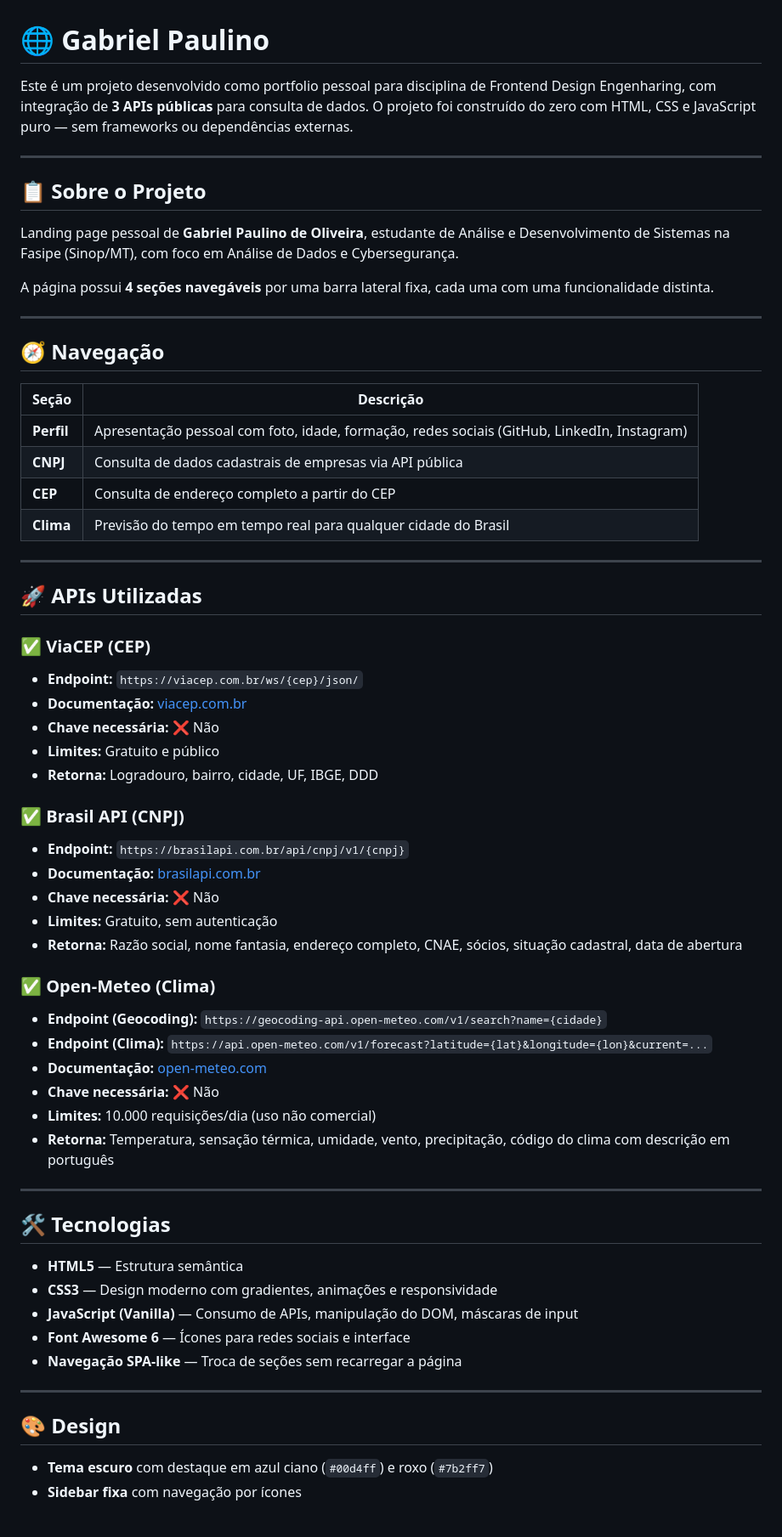
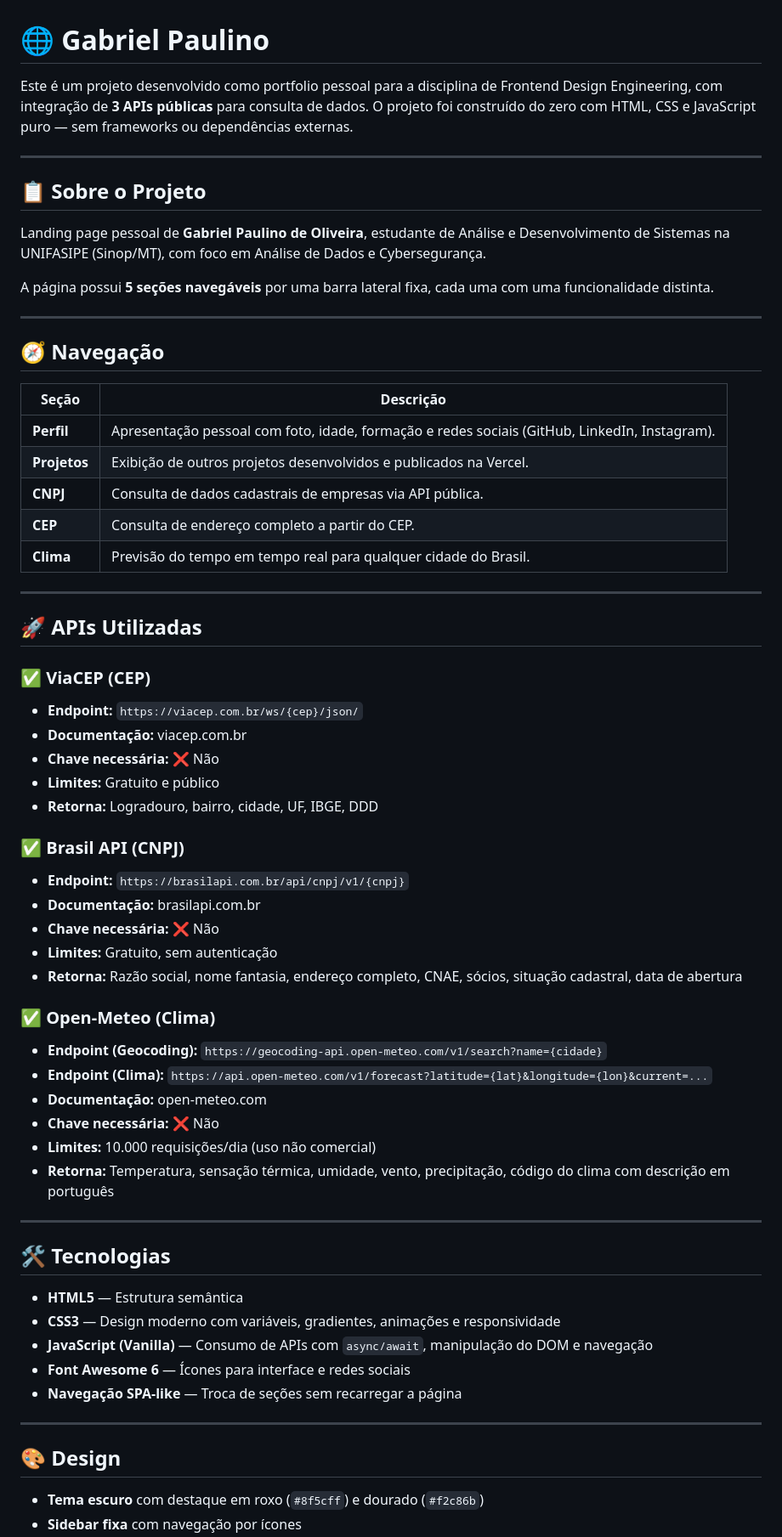
Before and after one commit to Darkguitos/Sobre-mim, a Markdown page: README.md, the part around one of its changes. Shown at 85% size. Rendered like a GitHub page; blank space fills up the shorter version.

```diff
--- a/README.md
+++ b/README.md
@@ -1,25 +1,26 @@
 # 🌐 Gabriel Paulino
 
-Este é um projeto desenvolvido como portfolio pessoal para disciplina de Frontend Design Engenharing, com integração de **3 APIs públicas** para consulta de dados. O projeto foi construído do zero com HTML, CSS e JavaScript puro — sem frameworks ou dependências externas.
+Este é um projeto desenvolvido como portfolio pessoal para a disciplina de Frontend Design Engineering, com integração de **3 APIs públicas** para consulta de dados. O projeto foi construído do zero com HTML, CSS e JavaScript puro — sem frameworks ou dependências externas.
 
 ---
 
 ## 📋 Sobre o Projeto
 
-Landing page pessoal de **Gabriel Paulino de Oliveira**, estudante de Análise e Desenvolvimento de Sistemas na Fasipe (Sinop/MT), com foco em Análise de Dados e Cybersegurança.
+Landing page pessoal de **Gabriel Paulino de Oliveira**, estudante de Análise e Desenvolvimento de Sistemas na UNIFASIPE (Sinop/MT), com foco em Análise de Dados e Cybersegurança.
 
-A página possui **4 seções navegáveis** por uma barra lateral fixa, cada uma com uma funcionalidade distinta.
+A página possui **5 seções navegáveis** por uma barra lateral fixa, cada uma com uma funcionalidade distinta.
 
 ---
 
 ## 🧭 Navegação
 
 | Seção | Descrição |
-|-------|-----------|
-| **Perfil** | Apresentação pessoal com foto, idade, formação, redes sociais (GitHub, LinkedIn, Instagram) |
-| **CNPJ** | Consulta de dados cadastrais de empresas via API pública |
-| **CEP** | Consulta de endereço completo a partir do CEP |
-| **Clima** | Previsão do tempo em tempo real para qualquer cidade do Brasil |
+|-----------|-----------|
+| **Perfil** | Apresentação pessoal com foto, idade, formação e redes sociais (GitHub, LinkedIn, Instagram). |
+| **Projetos**| Exibição de outros projetos desenvolvidos e publicados na Vercel. |
+| **CNPJ** | Consulta de dados cadastrais de empresas via API pública. |
+| **CEP** | Consulta de endereço completo a partir do CEP. |
+| **Clima** | Previsão do tempo em tempo real para qualquer cidade do Brasil. |
 
 ---
 
@@ -27,14 +28,14 @@ A página possui **4 seções navegáveis** por uma barra lateral fixa, cada uma
 
 ### ✅ ViaCEP (CEP)
 - **Endpoint:** `https://viacep.com.br/ws/{cep}/json/`
-- **Documentação:** [viacep.com.br](https://viacep.com.br)
+- **Documentação:** viacep.com.br
 - **Chave necessária:** ❌ Não
 - **Limites:** Gratuito e público
 - **Retorna:** Logradouro, bairro, cidade, UF, IBGE, DDD
 
 ### ✅ Brasil API (CNPJ)
 - **Endpoint:** `https://brasilapi.com.br/api/cnpj/v1/{cnpj}`
-- **Documentação:** [brasilapi.com.br](https://brasilapi.com.br)
+- **Documentação:** brasilapi.com.br
 - **Chave necessária:** ❌ Não
 - **Limites:** Gratuito, sem autenticação
 - **Retorna:** Razão social, nome fantasia, endereço completo, CNAE, sócios, situação cadastral, data de abertura
@@ -42,7 +43,7 @@ A página possui **4 seções navegáveis** por uma barra lateral fixa, cada uma
 ### ✅ Open-Meteo (Clima)
 - **Endpoint (Geocoding):** `https://geocoding-api.open-meteo.com/v1/search?name={cidade}`
 - **Endpoint (Clima):** `https://api.open-meteo.com/v1/forecast?latitude={lat}&longitude={lon}&current=...`
-- **Documentação:** [open-meteo.com](https://open-meteo.com)
+- **Documentação:** open-meteo.com
 - **Chave necessária:** ❌ Não
 - **Limites:** 10.000 requisições/dia (uso não comercial)
 - **Retorna:** Temperatura, sensação térmica, umidade, vento, precipitação, código do clima com descrição em português
@@ -52,14 +53,14 @@ A página possui **4 seções navegáveis** por uma barra lateral fixa, cada uma
 ## 🛠️ Tecnologias
 
 - **HTML5** — Estrutura semântica
-- **CSS3** — Design moderno com gradientes, animações e responsividade
-- **JavaScript (Vanilla)** — Consumo de APIs, manipulação do DOM, máscaras de input
-- **Font Awesome 6** — Ícones para redes sociais e interface
+- **CSS3** — Design moderno com variáveis, gradientes, animações e responsividade
+- **JavaScript (Vanilla)** — Consumo de APIs com `async/await`, manipulação do DOM e navegação
+- **Font Awesome 6** — Ícones para interface e redes sociais
 - **Navegação SPA-like** — Troca de seções sem recarregar a página
 
 ---
 
 ## 🎨 Design
 
-- **Tema escuro** com destaque em azul ciano (`#00d4ff`) e roxo (`#7b2ff7`)
+- **Tema escuro** com destaque em roxo (`#8f5cff`) e dourado (`#f2c86b`)
 - **Sidebar fixa** com navegação por ícones
```
Also changed, not shown: other parts of README.md (+30 -49 lines).
